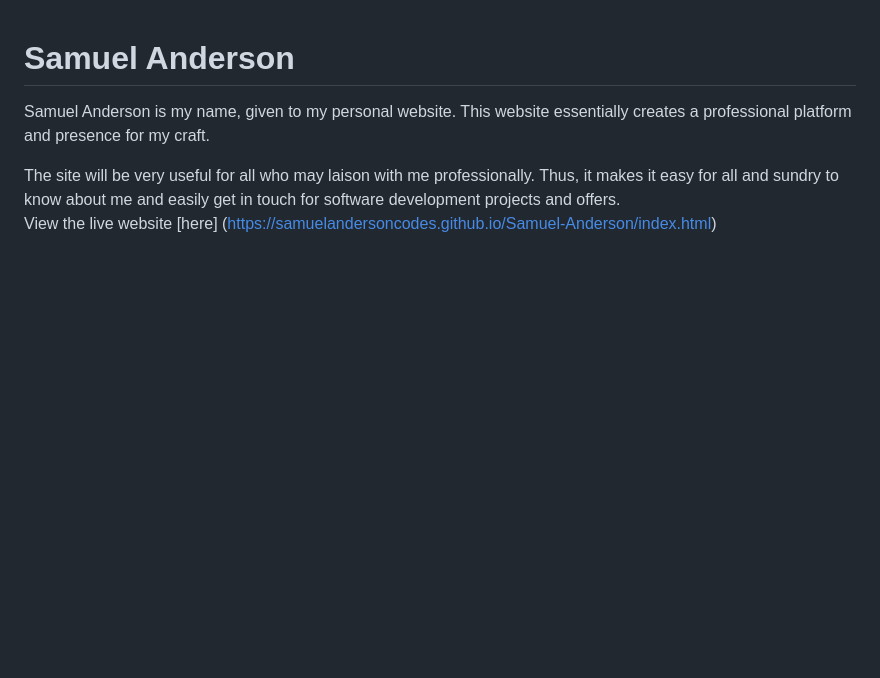
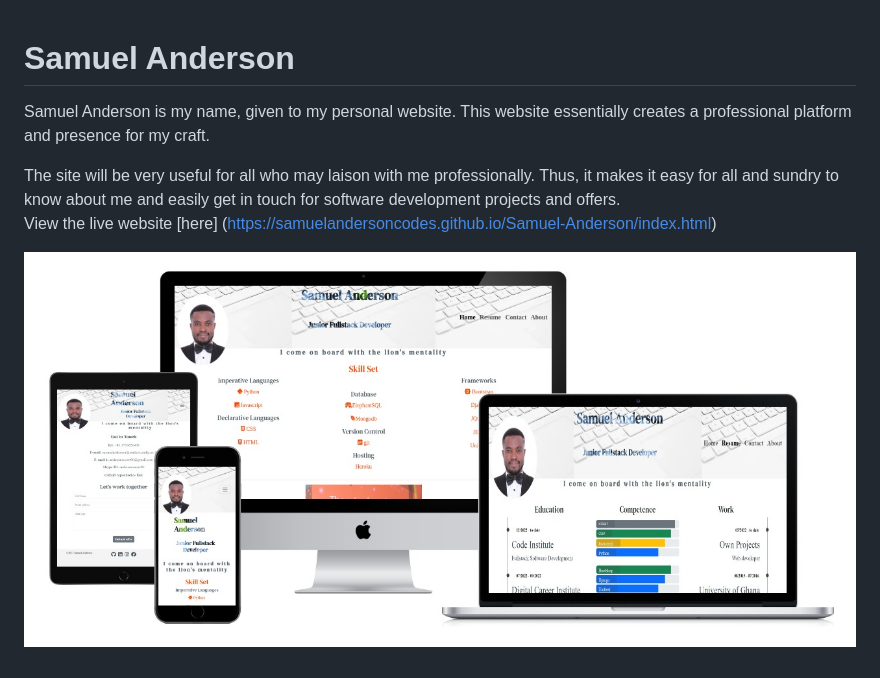
Before and after one commit to samuelandersoncodes/Samuel-Anderson, a Markdown page: README.md, the part around the change. GitHub-like rendering; pictures changed too: docs/readme_image/mockup-sa.com.jpg (added); blank space fills up the shorter version.

Commit message:
docs: Add mockup image to readme

```diff
--- a/README.md
+++ b/README.md
@@ -4,3 +4,5 @@ Samuel Anderson is my name, given to my personal website. This website essential
 
 The site will be very useful for all who may laison with me professionally. Thus, it makes it easy for all and sundry to know about me and easily get in touch for software development projects and offers.
 View the live website [here] (https://samuelandersoncodes.github.io/Samuel-Anderson/index.html)
+
+![mockup](docs/readme_image/mockup-sa.com.jpg)
```
